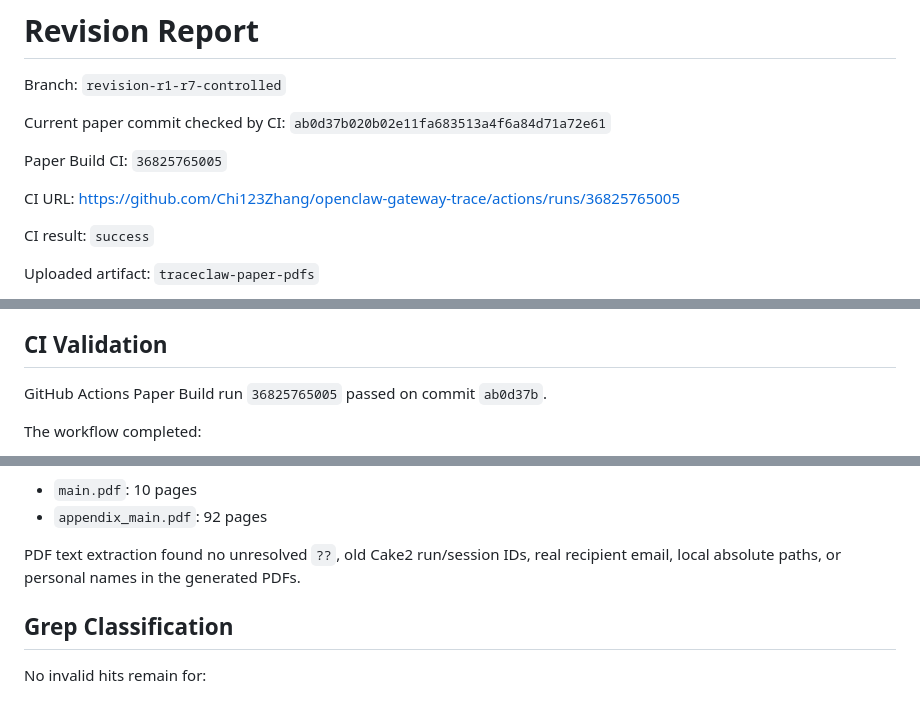
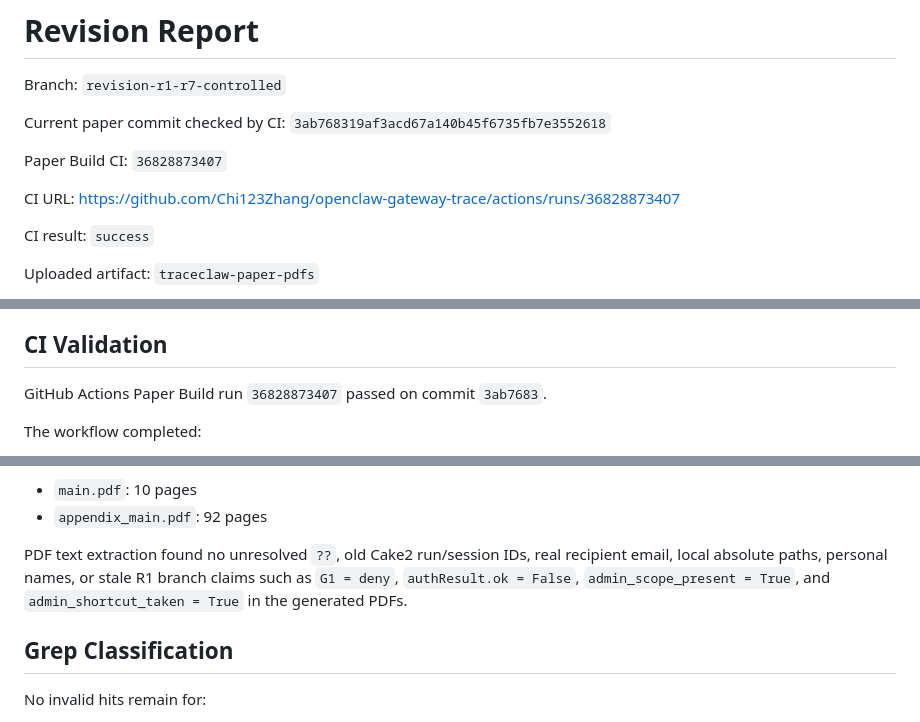
Before and after one commit to Chi123Zhang/openclaw-gateway-trace, a Markdown page: artifacts/revision-report.md, 3 parts joined by grey strips. Drawn GitHub-style.

Commit message:
Record final evidence verification CI result

```diff
--- a/artifacts/revision-report.md
+++ b/artifacts/revision-report.md
@@ -2,11 +2,11 @@
 
 Branch: `revision-r1-r7-controlled`
 
-Current paper commit checked by CI: `ab0d37b020b02e11fa683513a4f6a84d71a72e61`
+Current paper commit checked by CI: `3ab768319af3acd67a140b45f6735fb7e3552618`
 
-Paper Build CI: `36825765005`
+Paper Build CI: `36828873407`
 
-CI URL: https://github.com/Chi123Zhang/openclaw-gateway-trace/actions/runs/36825765005
+CI URL: https://github.com/Chi123Zhang/openclaw-gateway-trace/actions/runs/36828873407
 
 CI result: `success`
 
@@ -201,7 +201,7 @@ path was used.
 
 ## CI Validation
 
-GitHub Actions Paper Build run `36825765005` passed on commit `ab0d37b`.
+GitHub Actions Paper Build run `36828873407` passed on commit `3ab7683`.
 
 The workflow completed:
 
@@ -219,7 +219,10 @@ Downloaded CI artifact page counts:
 - `appendix_main.pdf`: 92 pages
 
 PDF text extraction found no unresolved `??`, old Cake2 run/session IDs, real
-recipient email, local absolute paths, or personal names in the generated PDFs.
+recipient email, local absolute paths, personal names, or stale R1 branch
+claims such as `G1 = deny`, `authResult.ok = False`,
+`admin_scope_present = True`, and `admin_shortcut_taken = True` in the
+generated PDFs.
 
 ## Grep Classification
 
```
